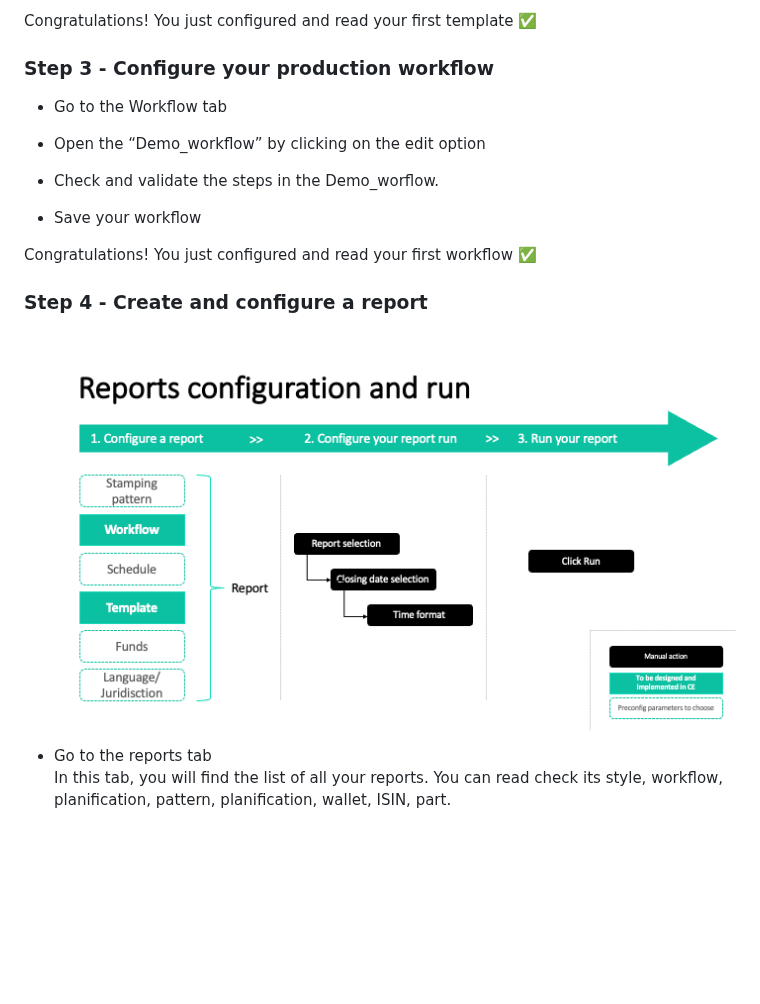
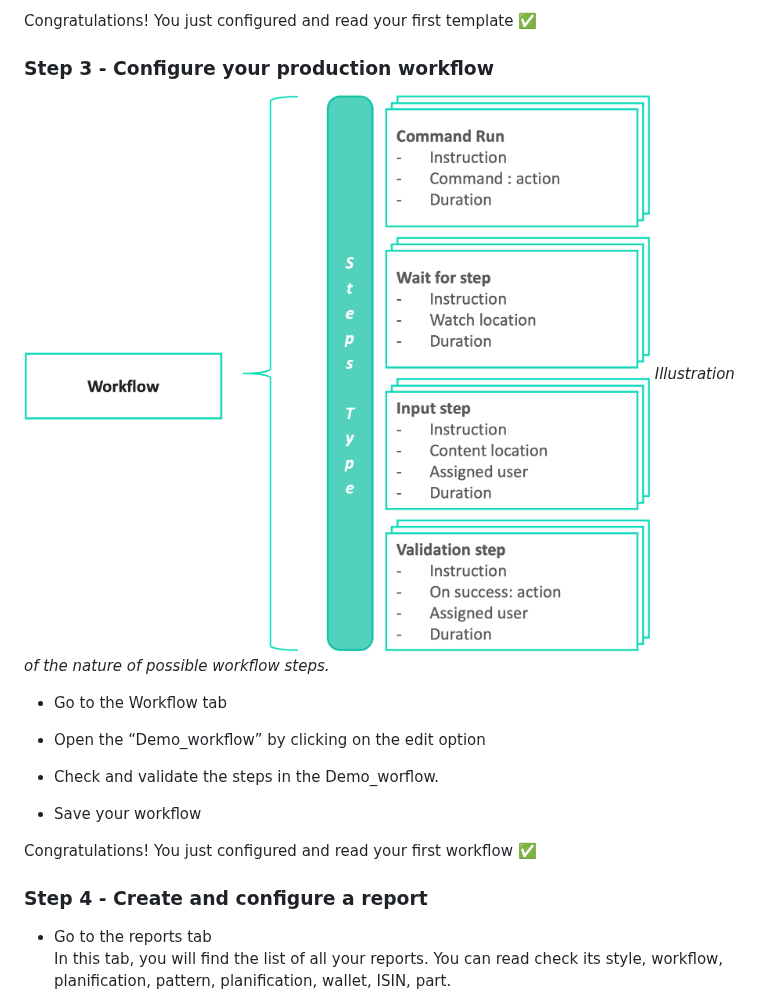
Before and after one commit to 100-m/nx.digital, a Markdown page: doc/userguide.md, the part around one of its changes. Drawn GitHub-style; blank space fills up the shorter version.

```diff
--- a/doc/userguide.md
+++ b/doc/userguide.md
@@ -56,6 +56,9 @@ Congratulations! You just configured and read your first template ✅
 
 ### Step 3 - Configure your production workflow
 
+![Workflow Structure](/doc/img/workflowstructure1.png)
+*Illustration of the nature of possible workflow steps.*
+
 * Go to the Workflow tab
 
 * Open the “Demo_workflow” by clicking on the edit option
@@ -68,8 +71,6 @@ Congratulations! You just configured and read your first workflow ✅
 
 
 ### Step 4 - Create and configure a report
-
-![business entity](/doc/img/businessentity.png)
 
 * Go to the reports tab
 In this tab, you will find the list of all your reports. You can read check its style, workflow, planification, pattern, planification, wallet, ISIN, part.
```
Also changed, not shown: other parts of doc/userguide.md (+2 -0 lines).
